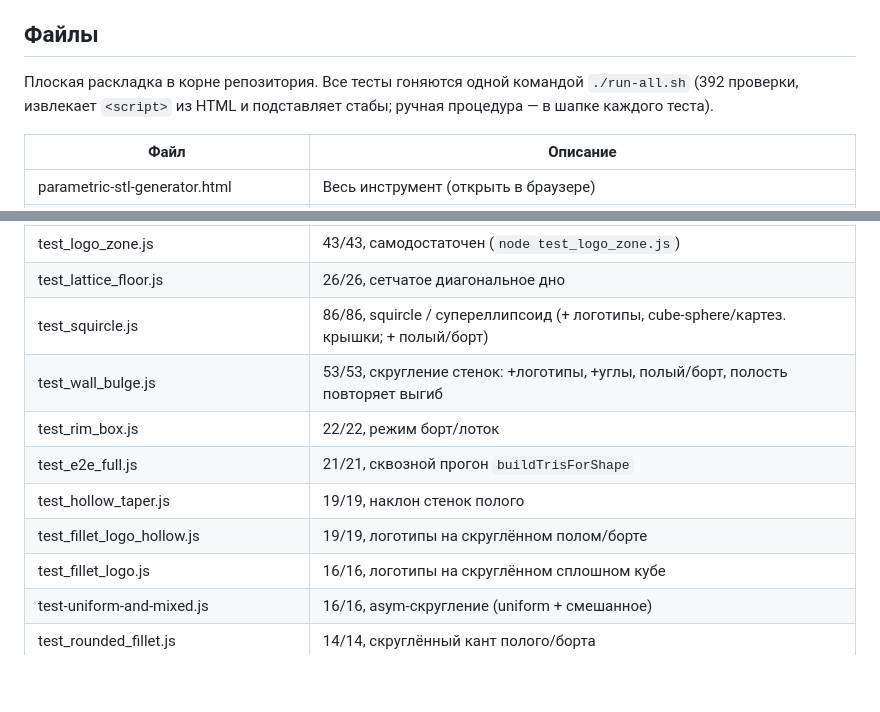
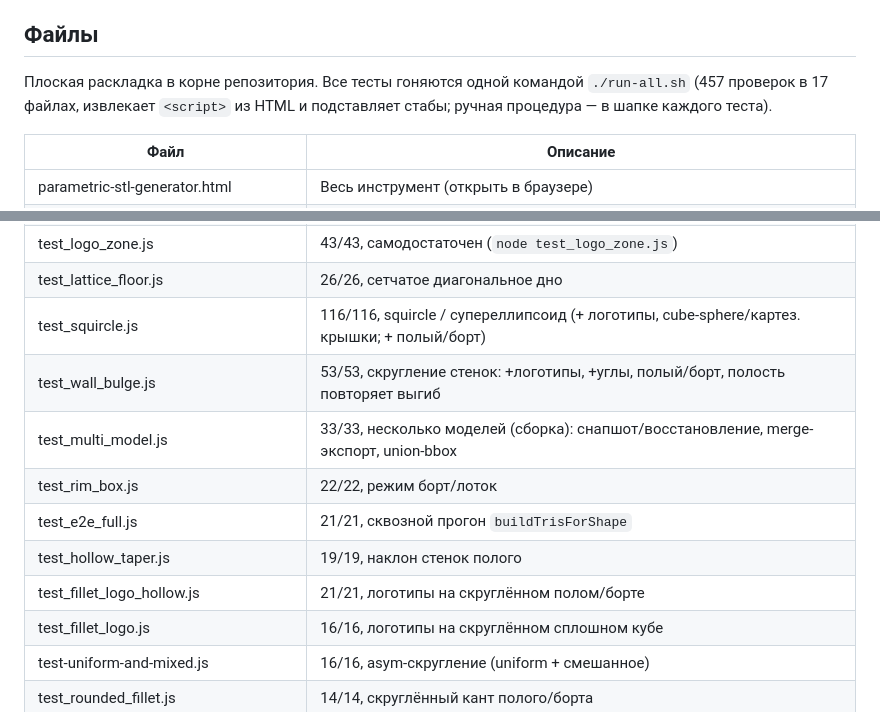
Before and after one commit to Knight3000X/STL-generator, a Markdown page: PROGRESS.md, 2 parts joined by grey strips. GitHub-like rendering; blank space fills up the shorter version.

Commit message:
docs: sync stale test counts in PROGRESS.md (457 total, +multi_model row)
Co-Authored-By: Claude Opus 4.8 <noreply@anthropic.com>
Claude-Session: https://claude.ai/code/session_01CuQzgtqsjNXb4qc1JkgQzv

```diff
--- a/PROGRESS.md
+++ b/PROGRESS.md
@@ -696,8 +696,8 @@ X/Z → внешнюю надо пересинхронить, и наоборо
 ## Файлы
 
 Плоская раскладка в корне репозитория. Все тесты гоняются одной командой `./run-all.sh`
-(392 проверки, извлекает `<script>` из HTML и подставляет стабы; ручная процедура — в
-шапке каждого теста).
+(457 проверок в 17 файлах, извлекает `<script>` из HTML и подставляет стабы; ручная
+процедура — в шапке каждого теста).
 
 | Файл | Описание |
 |------|------|
@@ -709,12 +709,13 @@ X/Z → внешнюю надо пересинхронить, и наоборо
 | minimal-repro-missing-breakpoint.js | Минимальный repro бага сшивки грани (для справки) |
 | test_logo_zone.js | 43/43, самодостаточен (`node test_logo_zone.js`) |
 | test_lattice_floor.js | 26/26, сетчатое диагональное дно |
-| test_squircle.js | 86/86, squircle / супереллипсоид (+ логотипы, cube-sphere/картез. крышки; + полый/борт) |
+| test_squircle.js | 116/116, squircle / супереллипсоид (+ логотипы, cube-sphere/картез. крышки; + полый/борт) |
 | test_wall_bulge.js | 53/53, скругление стенок: +логотипы, +углы, полый/борт, полость повторяет выгиб |
+| test_multi_model.js | 33/33, несколько моделей (сборка): снапшот/восстановление, merge-экспорт, union-bbox |
 | test_rim_box.js | 22/22, режим борт/лоток |
 | test_e2e_full.js | 21/21, сквозной прогон `buildTrisForShape` |
 | test_hollow_taper.js | 19/19, наклон стенок полого |
-| test_fillet_logo_hollow.js | 19/19, логотипы на скруглённом полом/борте |
+| test_fillet_logo_hollow.js | 21/21, логотипы на скруглённом полом/борте |
 | test_fillet_logo.js | 16/16, логотипы на скруглённом сплошном кубе |
 | test-uniform-and-mixed.js | 16/16, asym-скругление (uniform + смешанное) |
 | test_rounded_fillet.js | 14/14, скруглённый кант полого/борта |
```
